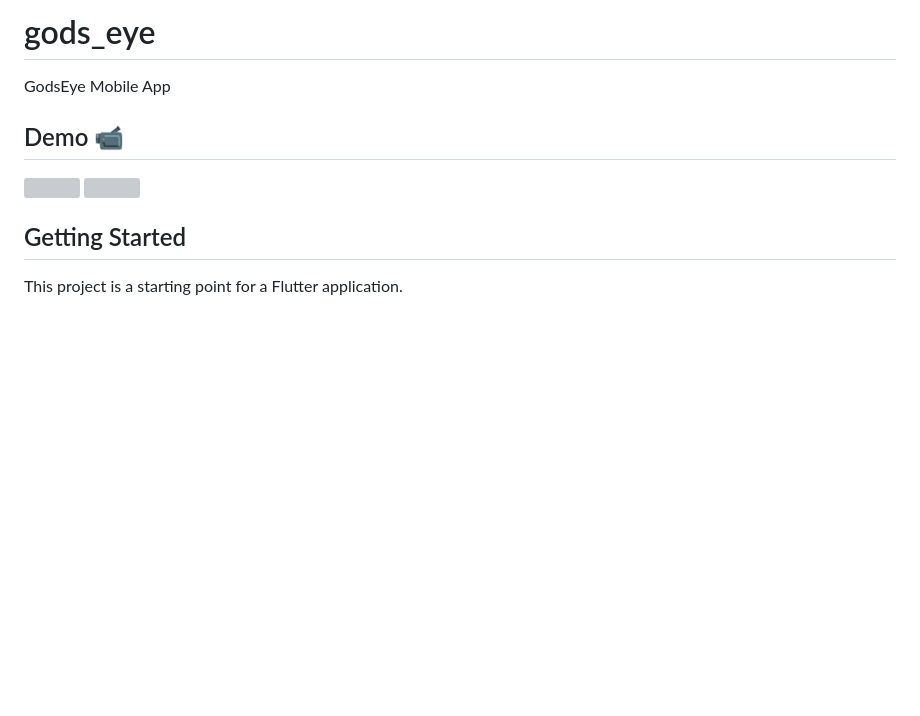
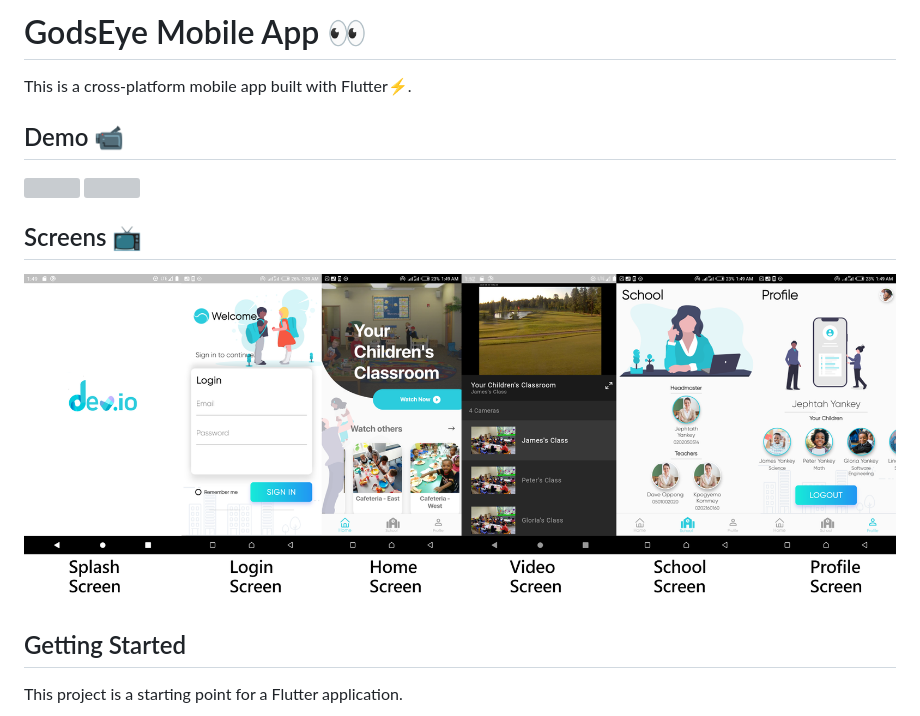
Before and after one commit to aibenStunner/dev.mobile.io, a Markdown page: README.md, the part around the change. Rendered like a GitHub page; pictures changed too: res/screens.png (added); blank space fills up the shorter version; grey boxes are pictures that could not be loaded.

```diff
--- a/README.md
+++ b/README.md
@@ -1,9 +1,11 @@
-# gods_eye
-
-GodsEye Mobile App
+# GodsEye Mobile App 👀
+This is a cross-platform mobile app built with Flutter⚡.
 
 ## Demo :video_camera:
 <img src="res/1.gif" width="300"/> <img src="res/2.gif" width="300"/>
+
+## Screens 📺
+![alt-text-1](res/screens.png "screens")
 
 ## Getting Started
 
```
